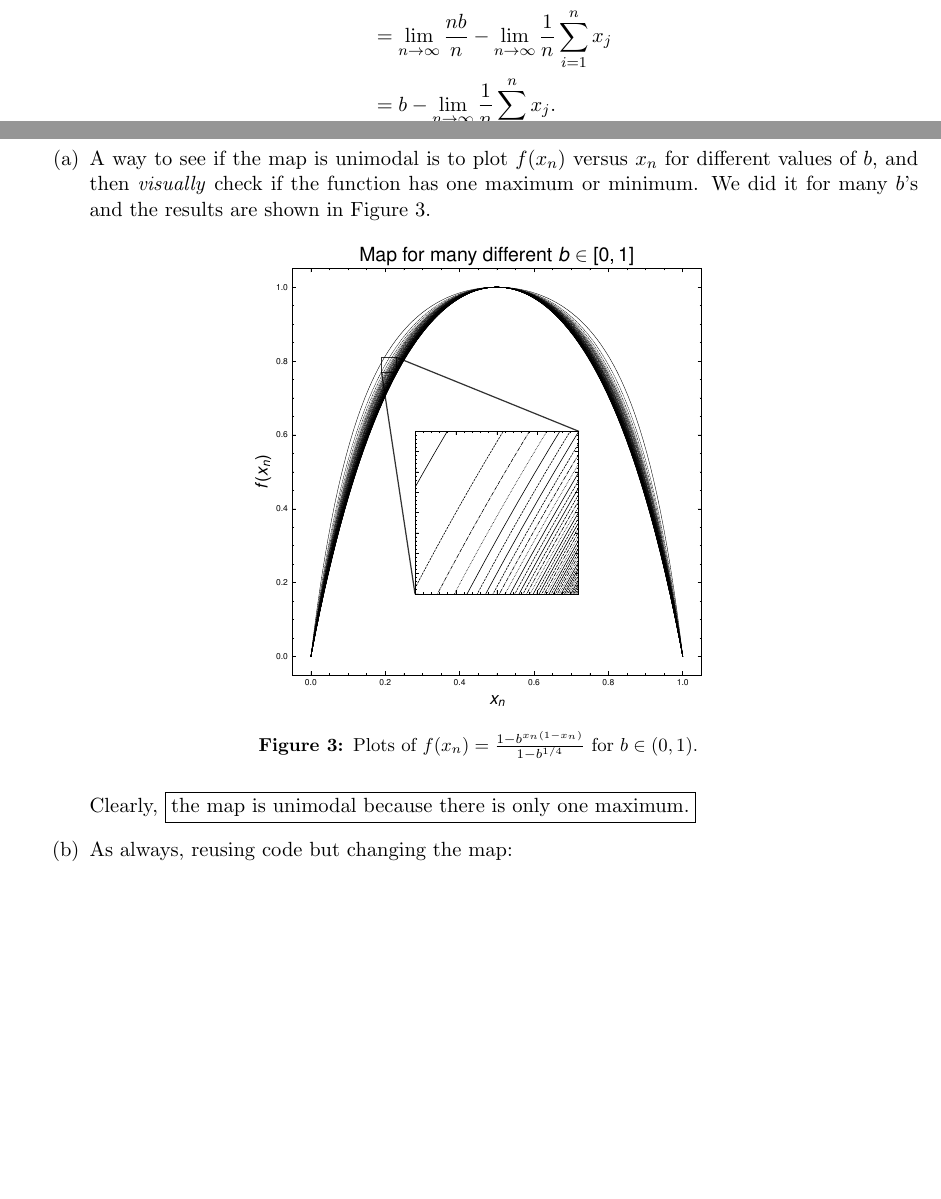
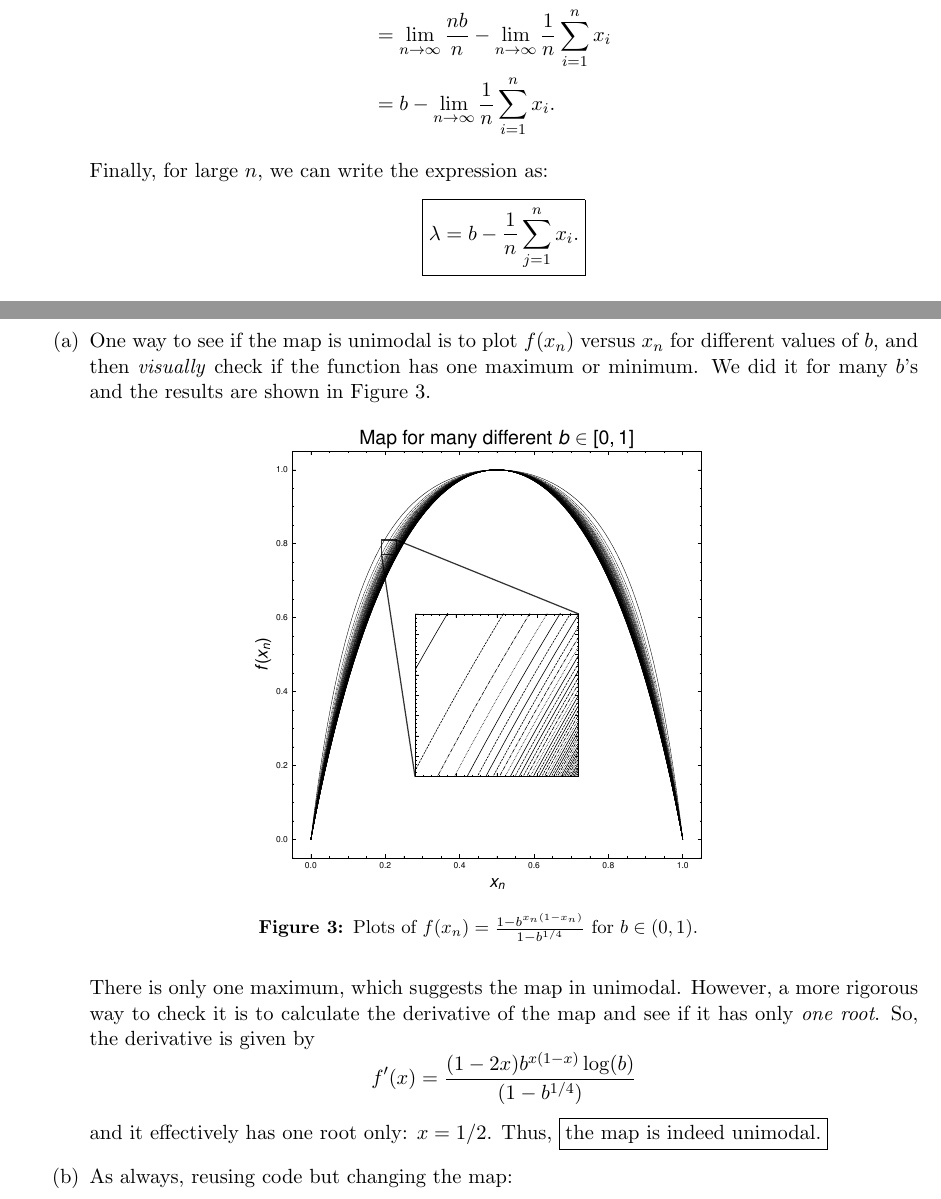
Before and after one commit to whyyorlantaken/Dynamical-Systems-Coursework, a LaTeX thesis (Take-home-2/latex/main.tex): two parts of pages 2 and 5 of 7 before the commit and two parts of pages 3 and 6 of 8 after it, joined at a grey line, cut so that both start at the same text, the shorter picture padded with empty space. Compiled offline with pdfLaTeX.

Commit message:
up again

```diff
--- a/Take-home-2/latex/main.tex
+++ b/Take-home-2/latex/main.tex
@@ -97,10 +135,17 @@ Consider the logarithmic map $x_{n+1}=f(x_n)=b+\log|x_n|$.
     \end{align*}
     Using properties of summation and limits, we can get $b$ out:
     \begin{align*}
-        \lambda &= \lim_{n\to\infty}\frac{1}{n}\sum_{i=1}^{n}b - \lim_{n\to\infty}\frac{1}{n}\sum_{i=1}^{n}x_j \\
-                &= \lim_{n\to\infty}\frac{nb}{n} - \lim_{n\to\infty}\frac{1}{n}\sum_{i=1}^{n}x_j \\
-                &= b - \lim_{n\to\infty}\frac{1}{n}\sum_{i=1}^{n}x_j.
+        \lambda &= \lim_{n\to\infty}\frac{1}{n}\sum_{i=1}^{n}b - \lim_{n\to\infty}\frac{1}{n}\sum_{i=1}^{n}x_i \\
+                &= \lim_{n\to\infty}\frac{nb}{n} - \lim_{n\to\infty}\frac{1}{n}\sum_{i=1}^{n}x_i \\
+                &= b - \lim_{n\to\infty}\frac{1}{n}\sum_{i=1}^{n}x_i.
     \end{align*}
+
+    Finally, for large $n$, we can write the expression as:
+    \[
+    \boxed{
+        \lambda = b - \frac{1}{n}\sum_{j=1}^{n}x_i.
+    }
+    \]
 
 \end{enumerate}
 
@@ -200,7 +245,7 @@ Consider the following map for $x_n \in [0,1],$
 \end{problem}
 
 \begin{enumerate}[(a)]
-    \item A way to see if the map is unimodal is to plot $f(x_n)$ versus $x_n$ for different values
+    \item One way to see if the map is unimodal is to plot $f(x_n)$ versus $x_n$ for different values
     of $b$, and then \textit{visually} check if the function has one maximum or minimum. We did it
     for many $b$'s and the results are shown in Figure \ref{fig:3a}.
     \begin{figure}[!ht]
@@ -210,7 +255,13 @@ Consider the following map for $x_n \in [0,1],$
         \label{fig:3a}
     \end{figure}
 
-    Clearly, $\boxed{\text{the map is unimodal because there is only one maximum.}}$
+    There is only one maximum, which suggests the map in unimodal. However, a more rigorous way to
+    check it is to calculate the derivative of the map and see if it has only \textit{one root}. So, the
+    derivative is given by
+    \[
+    f'(x) = \frac{(1-2x)b^{x(1-x)}\log(b)}{(1-b^{1/4})}
+    \]
+    and it effectively has one root only: $x = 1/2$. Thus, \boxed{\text{the map is indeed unimodal.}}
 
     \item As always, reusing code but changing the map:
     \begin{lstlisting}[style=pythonstyle]
```
Also changed, not shown: Take-home-2/code/plots/frac_lya.pdf, Take-home-2/latex/images/frac_lya.pdf, Take-home-2/latex/main.pdf, Take-home-2/latex/main.tex (42 more changed lines), 6 other files.
